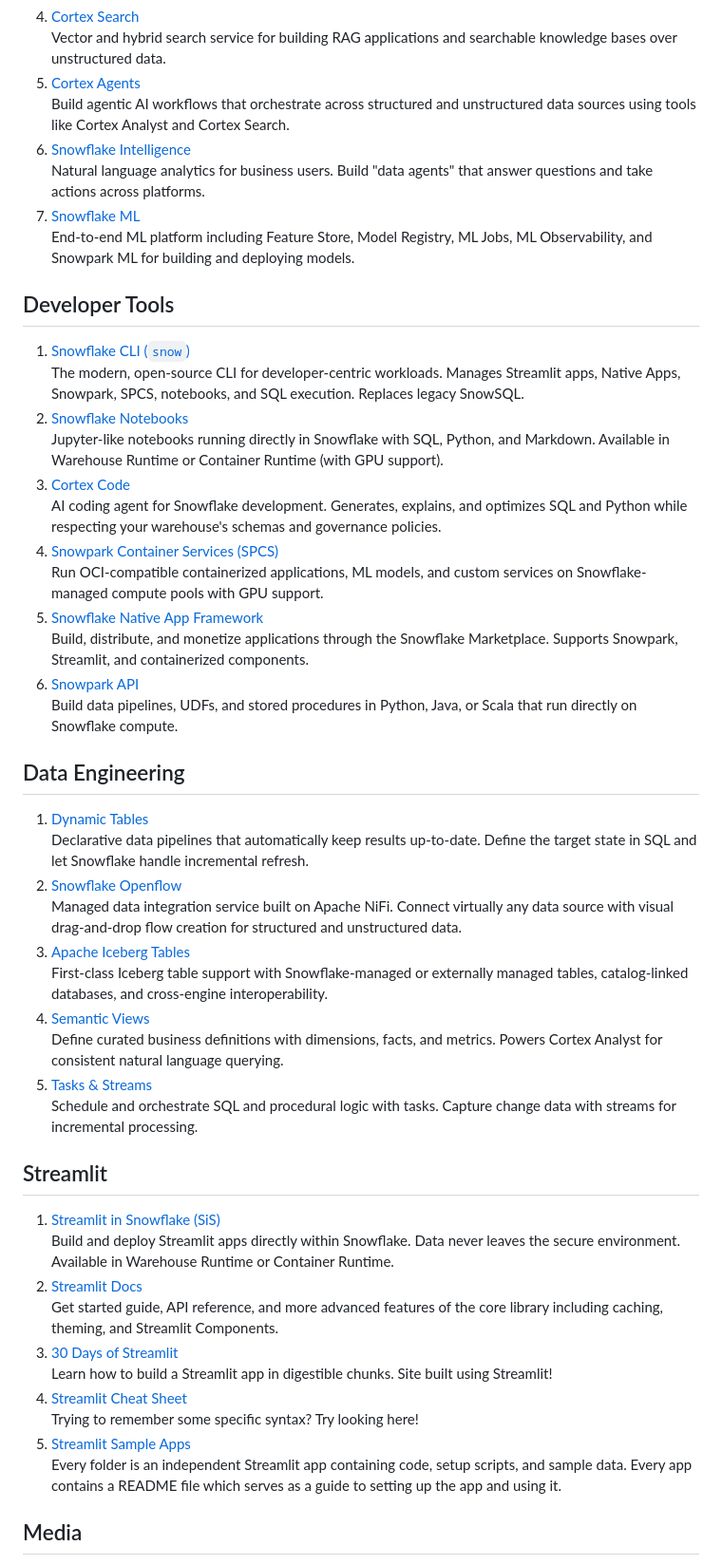
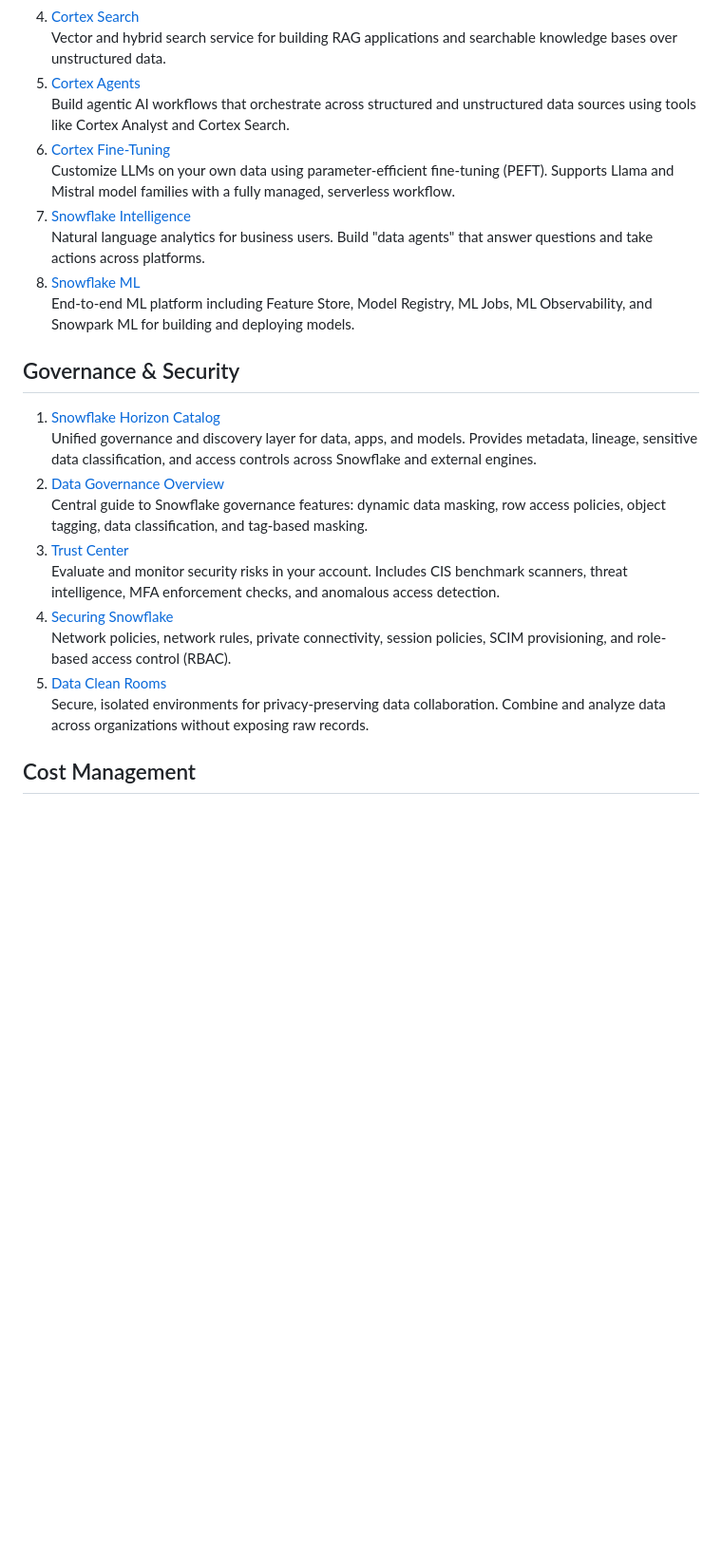
Before and after one commit to sfc-gh-tmeacham/sf-resources, a Markdown page: snowflake-resources.md, the part around one of its changes. Shown at 95% size. Rendered like a GitHub page; blank space fills up the shorter version.

```diff
--- a/snowflake-resources.md
+++ b/snowflake-resources.md
@@ -44,55 +130,27 @@ Natural language to SQL for business users. Ask questions in plain English and g
 Vector and hybrid search service for building RAG applications and searchable knowledge bases over unstructured data.
 5. [Cortex Agents](https://docs.snowflake.com/en/user-guide/snowflake-cortex/cortex-agent)
 Build agentic AI workflows that orchestrate across structured and unstructured data sources using tools like Cortex Analyst and Cortex Search.
-6. [Snowflake Intelligence](https://docs.snowflake.com/en/user-guide/snowflake-intelligence)
+6. [Cortex Fine-Tuning](https://docs.snowflake.com/en/user-guide/snowflake-cortex/cortex-finetuning)
+Customize LLMs on your own data using parameter-efficient fine-tuning (PEFT). Supports Llama and Mistral model families with a fully managed, serverless workflow.
+7. [Snowflake Intelligence](https://docs.snowflake.com/en/user-guide/snowflake-intelligence)
 Natural language analytics for business users. Build "data agents" that answer questions and take actions across platforms.
-7. [Snowflake ML](https://docs.snowflake.com/en/developer-guide/snowflake-ml/overview)
+8. [Snowflake ML](https://docs.snowflake.com/en/developer-guide/snowflake-ml/overview)
 End-to-end ML platform including Feature Store, Model Registry, ML Jobs, ML Observability, and Snowpark ML for building and deploying models.
 
 
-## Developer Tools
+## Governance & Security
 
-1. [Snowflake CLI (`snow`)](https://docs.snowflake.com/en/developer-guide/snowflake-cli/index)
-The modern, open-source CLI for developer-centric workloads. Manages Streamlit apps, Native Apps, Snowpark, SPCS, notebooks, and SQL execution. Replaces legacy SnowSQL.
-2. [Snowflake Notebooks](https://docs.snowflake.com/en/user-guide/ui-snowsight/notebooks)
-Jupyter-like notebooks running directly in Snowflake with SQL, Python, and Markdown. Available in Warehouse Runtime or Container Runtime (with GPU support).
-3. [Cortex Code](https://www.snowflake.com/en/product/features/cortex-code/)
-AI coding agent for Snowflake development. Generates, explains, and optimizes SQL and Python while respecting your warehouse's schemas and governance policies.
-4. [Snowpark Container Services (SPCS)](https://docs.snowflake.com/en/developer-guide/snowpark-container-services/overview)
-Run OCI-compatible containerized applications, ML models, and custom services on Snowflake-managed compute pools with GPU support.
-5. [Snowflake Native App Framework](https://docs.snowflake.com/en/developer-guide/native-apps/native-apps-about)
-Build, distribute, and monetize applications through the Snowflake Marketplace. Supports Snowpark, Streamlit, and containerized components.
-6. [Snowpark API](https://docs.snowflake.com/en/developer-guide/snowpark/index)
-Build data pipelines, UDFs, and stored procedures in Python, Java, or Scala that run directly on Snowflake compute.
+1. [Snowflake Horizon Catalog](https://docs.snowflake.com/en/user-guide/snowflake-horizon)
+Unified governance and discovery layer for data, apps, and models. Provides metadata, lineage, sensitive data classification, and access controls across Snowflake and external engines.
+2. [Data Governance Overview](https://docs.snowflake.com/en/guides-overview-govern)
+Central guide to Snowflake governance features: dynamic data masking, row access policies, object tagging, data classification, and tag-based masking.
+3. [Trust Center](https://docs.snowflake.com/en/user-guide/trust-center/overview)
+Evaluate and monitor security risks in your account. Includes CIS benchmark scanners, threat intelligence, MFA enforcement checks, and anomalous access detection.
+4. [Securing Snowflake](https://docs.snowflake.com/en/guides-overview-secure)
+Network policies, network rules, private connectivity, session policies, SCIM provisioning, and role-based access control (RBAC).
+5. [Data Clean Rooms](https://docs.snowflake.com/en/user-guide/cleanrooms/introduction)
+Secure, isolated environments for privacy-preserving data collaboration. Combine and analyze data across organizations without exposing raw records.
 
 
-## Data Engineering
+## Cost Management
 
-1. [Dynamic Tables](https://docs.snowflake.com/en/user-guide/dynamic-tables-about)
-Declarative data pipelines that automatically keep results up-to-date. Define the target state in SQL and let Snowflake handle incremental refresh.
-2. [Snowflake Openflow](https://www.snowflake.com/en/product/features/openflow/)
-Managed data integration service built on Apache NiFi. Connect virtually any data source with visual drag-and-drop flow creation for structured and unstructured data.
-3. [Apache Iceberg Tables](https://docs.snowflake.com/en/user-guide/tables-iceberg)
-First-class Iceberg table support with Snowflake-managed or externally managed tables, catalog-linked databases, and cross-engine interoperability.
-4. [Semantic Views](https://docs.snowflake.com/en/user-guide/views-semantic/overview)
-Define curated business definitions with dimensions, facts, and metrics. Powers Cortex Analyst for consistent natural language querying.
-5. [Tasks & Streams](https://docs.snowflake.com/en/user-guide/tasks-intro)
-Schedule and orchestrate SQL and procedural logic with tasks. Capture change data with streams for incremental processing.
-
-
-## Streamlit
-
-1. [Streamlit in Snowflake (SiS)](https://docs.snowflake.com/en/developer-guide/streamlit/about-streamlit)
-Build and deploy Streamlit apps directly within Snowflake. Data never leaves the secure environment. Available in Warehouse Runtime or Container Runtime.
-2. [Streamlit Docs](https://docs.streamlit.io/)
-Get started guide, API reference, and more advanced features of the core library including caching, theming, and Streamlit Components.
-3. [30 Days of Streamlit](https://30days.streamlit.app/)
-Learn how to build a Streamlit app in digestible chunks. Site built using Streamlit!
-4. [Streamlit Cheat Sheet](https://docs.streamlit.io/develop/quick-reference/cheat-sheet)
-Trying to remember some specific syntax? Try looking here!
-5. [Streamlit Sample Apps](https://github.com/Snowflake-Labs/snowflake-demo-streamlit)
-Every folder is an independent Streamlit app containing code, setup scripts, and sample data. Every app contains a README file which serves as a guide to setting up the app and using it.
-
-
-## Media
-
```
Also changed, not shown: other parts of snowflake-resources.md (+119 -77 lines).
